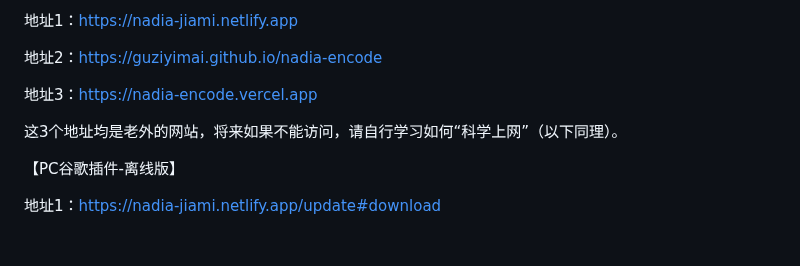
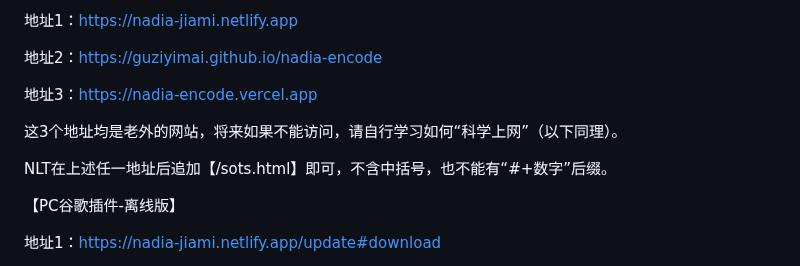
Before and after one commit to guziyimai/nadia-encode, a Markdown page: README.md, the part around the change. Rendered like a GitHub page; blank space fills up the shorter version.

```diff
--- a/README.md
+++ b/README.md
@@ -11,6 +11,8 @@
 地址3：https://nadia-encode.vercel.app
 
 这3个地址均是老外的网站，将来如果不能访问，请自行学习如何“科学上网”（以下同理）。
+
+NLT在上述任一地址后追加【/sots.html】即可，不含中括号，也不能有“#+数字”后缀。
 
 【PC谷歌插件-离线版】
 
```
